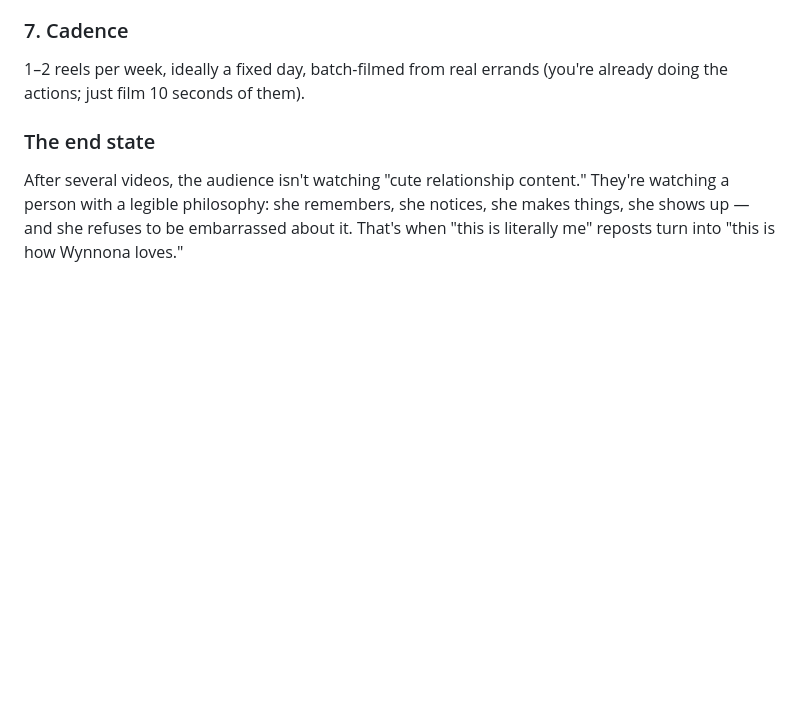
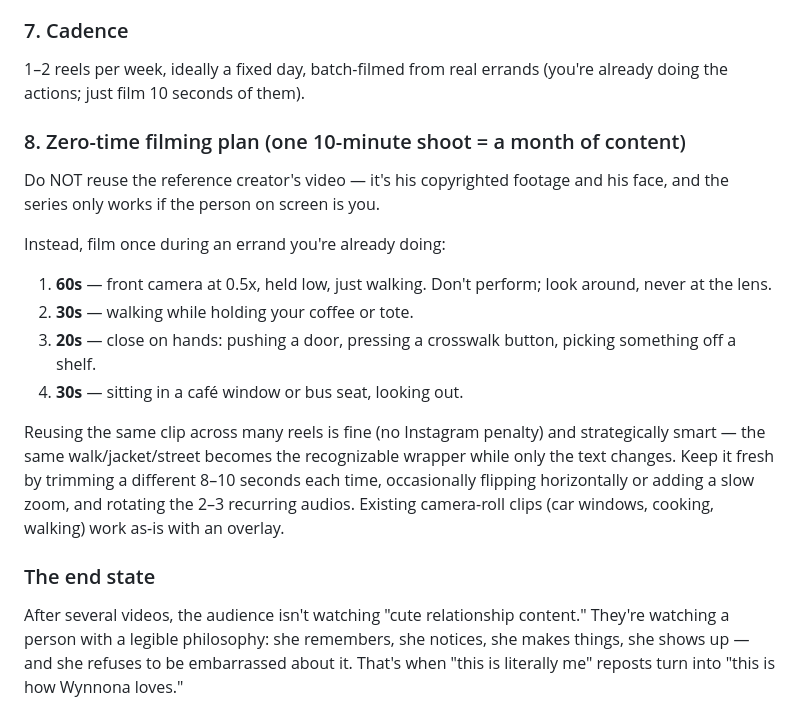
Before and after one commit to wynnona1012/wynnona-website, a Markdown page: content/caring-loudly-reels-series.md, the part around the change. Rendered like a GitHub page; blank space fills up the shorter version.

Commit message:
Add zero-time filming plan to Reels series doc
Co-Authored-By: Claude Fable 5 <noreply@anthropic.com>
Claude-Session: https://claude.ai/code/session_019DjPVGS5D8RCMywR2a4B77

```diff
--- a/content/caring-loudly-reels-series.md
+++ b/content/caring-loudly-reels-series.md
@@ -189,5 +189,16 @@ Reuse 2–3 soft recurring audios rather than chasing trends. Sonic consistency
 ### 7. Cadence
 1–2 reels per week, ideally a fixed day, batch-filmed from real errands (you're already doing the actions; just film 10 seconds of them).
 
+### 8. Zero-time filming plan (one 10-minute shoot = a month of content)
+Do NOT reuse the reference creator's video — it's his copyrighted footage and his face, and the series only works if the person on screen is you.
+
+Instead, film once during an errand you're already doing:
+1. **60s** — front camera at 0.5x, held low, just walking. Don't perform; look around, never at the lens.
+2. **30s** — walking while holding your coffee or tote.
+3. **20s** — close on hands: pushing a door, pressing a crosswalk button, picking something off a shelf.
+4. **30s** — sitting in a café window or bus seat, looking out.
+
+Reusing the same clip across many reels is fine (no Instagram penalty) and strategically smart — the same walk/jacket/street becomes the recognizable wrapper while only the text changes. Keep it fresh by trimming a different 8–10 seconds each time, occasionally flipping horizontally or adding a slow zoom, and rotating the 2–3 recurring audios. Existing camera-roll clips (car windows, cooking, walking) work as-is with an overlay.
+
 ### The end state
 After several videos, the audience isn't watching "cute relationship content." They're watching a person with a legible philosophy: she remembers, she notices, she makes things, she shows up — and she refuses to be embarrassed about it. That's when "this is literally me" reposts turn into "this is how Wynnona loves."
```
